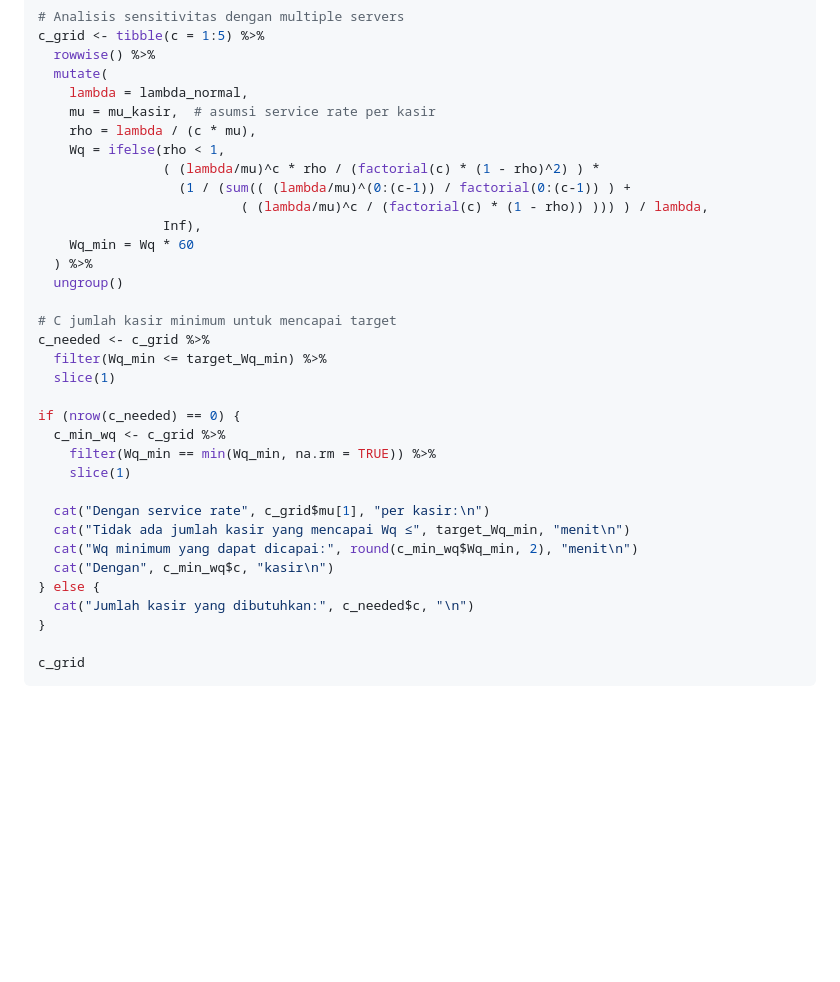
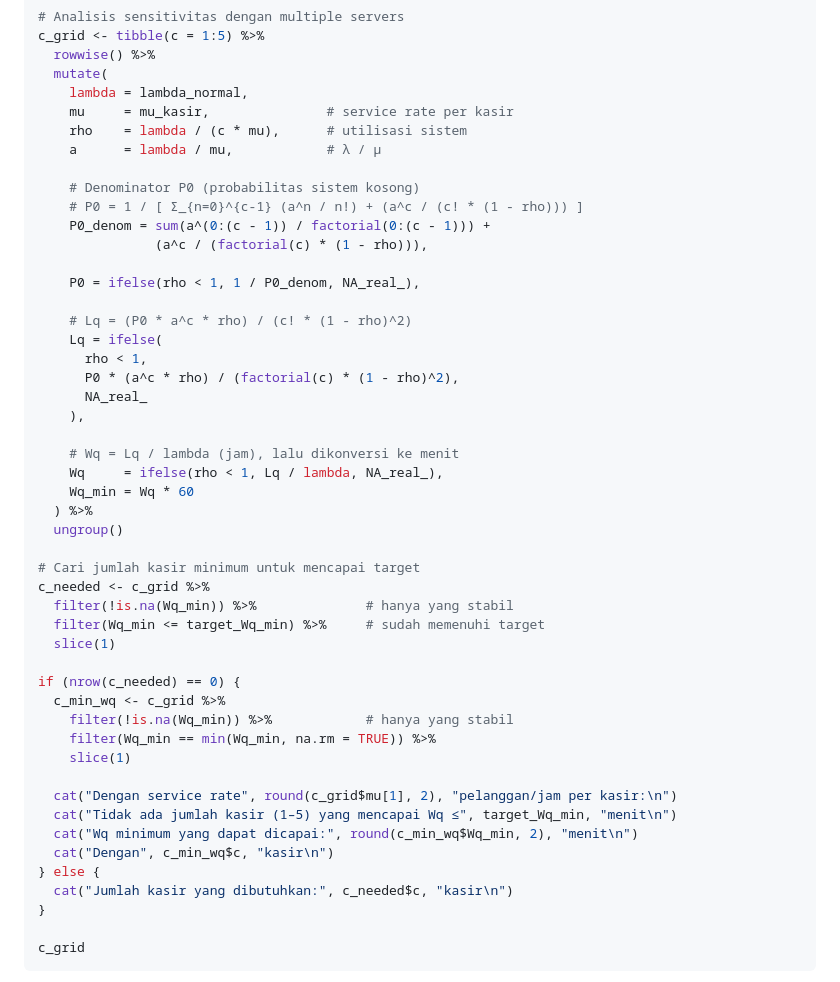
Before and after one commit to sains-data/Model-Stokastik-Antrian-Kantin-ITERA-Proses-Poisson-dan-M-M-1-pada-Variasi, a Markdown page: Langkah Code.md, the part around one of its changes. Rendered like a GitHub page; blank space fills up the shorter version.

Commit message:
Update Langkah Code.md
Signed-off-by: PARDI OCTAVIANDO SITORUS <pardisitorus.99@gmail.com>

```diff
--- a/Langkah Code.md
+++ b/Langkah Code.md
@@ -308,33 +346,48 @@ c_grid <- tibble(c = 1:5) %>%
   rowwise() %>%
   mutate(
     lambda = lambda_normal,
-    mu = mu_kasir,  # asumsi service rate per kasir
-    rho = lambda / (c * mu),
-    Wq = ifelse(rho < 1,
-                ( (lambda/mu)^c * rho / (factorial(c) * (1 - rho)^2) ) *
-                  (1 / (sum(( (lambda/mu)^(0:(c-1)) / factorial(0:(c-1)) ) +
-                          ( (lambda/mu)^c / (factorial(c) * (1 - rho)) ))) ) / lambda,
-                Inf),
+    mu     = mu_kasir,               # service rate per kasir
+    rho    = lambda / (c * mu),      # utilisasi sistem
+    a      = lambda / mu,            # λ / μ
+
+    # Denominator P0 (probabilitas sistem kosong)
+    # P0 = 1 / [ Σ_{n=0}^{c-1} (a^n / n!) + (a^c / (c! * (1 - rho))) ]
+    P0_denom = sum(a^(0:(c - 1)) / factorial(0:(c - 1))) +
+               (a^c / (factorial(c) * (1 - rho))),
+
+    P0 = ifelse(rho < 1, 1 / P0_denom, NA_real_),
+
+    # Lq = (P0 * a^c * rho) / (c! * (1 - rho)^2)
+    Lq = ifelse(
+      rho < 1,
+      P0 * (a^c * rho) / (factorial(c) * (1 - rho)^2),
+      NA_real_
+    ),
+
+    # Wq = Lq / lambda (jam), lalu dikonversi ke menit
+    Wq     = ifelse(rho < 1, Lq / lambda, NA_real_),
     Wq_min = Wq * 60
   ) %>%
   ungroup()
 
-# C jumlah kasir minimum untuk mencapai target
+# Cari jumlah kasir minimum untuk mencapai target
 c_needed <- c_grid %>%
-  filter(Wq_min <= target_Wq_min) %>%
+  filter(!is.na(Wq_min)) %>%              # hanya yang stabil
+  filter(Wq_min <= target_Wq_min) %>%     # sudah memenuhi target
   slice(1)
 
 if (nrow(c_needed) == 0) {
   c_min_wq <- c_grid %>%
+    filter(!is.na(Wq_min)) %>%            # hanya yang stabil
     filter(Wq_min == min(Wq_min, na.rm = TRUE)) %>%
     slice(1)
 
-  cat("Dengan service rate", c_grid$mu[1], "per kasir:\n")
-  cat("Tidak ada jumlah kasir yang mencapai Wq ≤", target_Wq_min, "menit\n")
+  cat("Dengan service rate", round(c_grid$mu[1], 2), "pelanggan/jam per kasir:\n")
+  cat("Tidak ada jumlah kasir (1–5) yang mencapai Wq ≤", target_Wq_min, "menit\n")
   cat("Wq minimum yang dapat dicapai:", round(c_min_wq$Wq_min, 2), "menit\n")
   cat("Dengan", c_min_wq$c, "kasir\n")
 } else {
-  cat("Jumlah kasir yang dibutuhkan:", c_needed$c, "\n")
+  cat("Jumlah kasir yang dibutuhkan:", c_needed$c, "kasir\n")
 }
 
 c_grid
```
Also changed, not shown: other parts of Langkah Code.md (+166 -60 lines).
